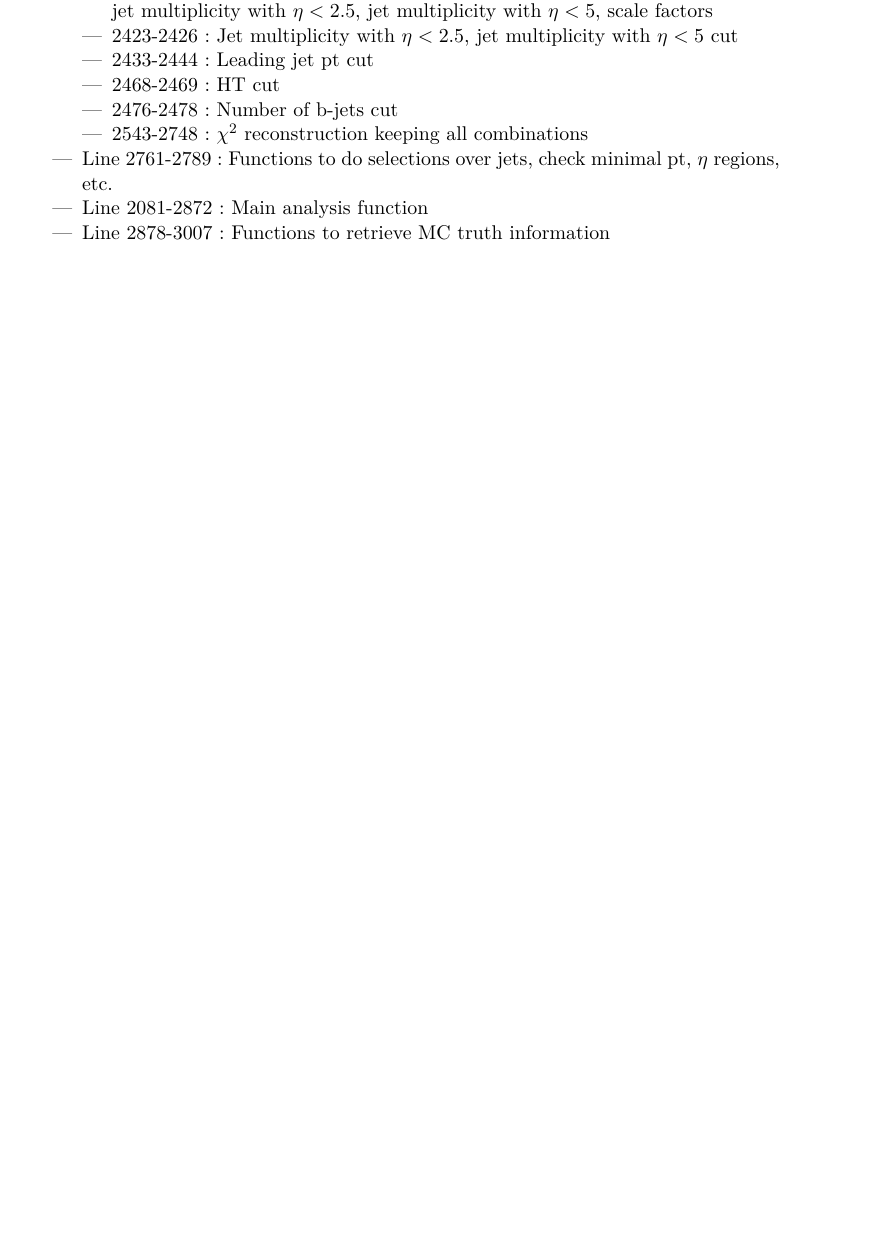
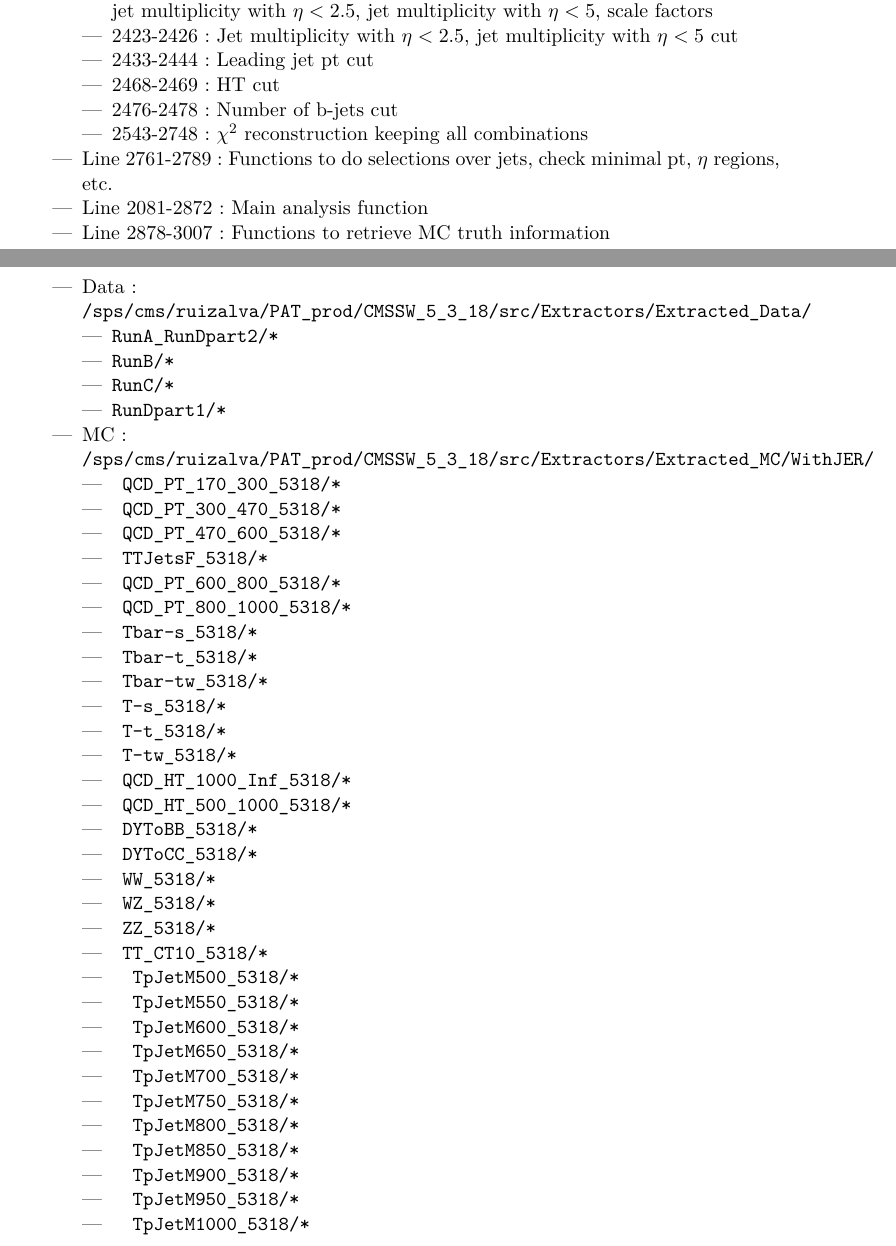
Before and after one commit to jotadram6/stp-ipy-note, a LaTeX document (CodeDescription/Code_Description.tex): part of page 5 of 7 before the commit and two parts of pages 5 and 6 of 8 after it, the two joined at a grey line, cut so that both start at the same text, the shorter picture padded with empty space. Compiled offline with pdfLaTeX.

Commit message:
Adding extractor files to code description

```diff
--- a/CodeDescription/Code_Description.tex
+++ b/CodeDescription/Code_Description.tex
@@ -177,6 +177,70 @@ Code contained several parts for checks and to explore different variables, char
 \item Line 2878-3007: Functions to retrieve MC truth information
 \end{itemize}
 
+\subsection{Extractor files}
+
+\begin{itemize}
+\item Data:
+\begin{verbatim}
+/sps/cms/ruizalva/PAT_prod/CMSSW_5_3_18/src/Extractors/Extracted_Data/
+\end{verbatim}
+  \begin{itemize}
+  \item
+\begin{verbatim}
+RunA_RunDpart2/*
+\end{verbatim}
+\item
+\begin{verbatim}
+RunB/*
+\end{verbatim}
+\item
+\begin{verbatim}
+RunC/*
+\end{verbatim}
+\item
+\begin{verbatim}
+RunDpart1/*
+\end{verbatim}
+  \end{itemize}
+\item MC:
+\begin{verbatim}
+/sps/cms/ruizalva/PAT_prod/CMSSW_5_3_18/src/Extractors/Extracted_MC/WithJER/
+\end{verbatim}
+  \begin{itemize}
+  \item \begin{verbatim} QCD_PT_170_300_5318/* \end{verbatim}
+  \item \begin{verbatim} QCD_PT_300_470_5318/* \end{verbatim}
+  \item \begin{verbatim} QCD_PT_470_600_5318/* \end{verbatim}
+  \item \begin{verbatim} TTJetsF_5318/* \end{verbatim}
+  \item \begin{verbatim} QCD_PT_600_800_5318/* \end{verbatim}
+  \item \begin{verbatim} QCD_PT_800_1000_5318/* \end{verbatim}
+  \item \begin{verbatim} Tbar-s_5318/* \end{verbatim}
+  \item \begin{verbatim} Tbar-t_5318/* \end{verbatim}
+  \item \begin{verbatim} Tbar-tw_5318/* \end{verbatim}
+  \item \begin{verbatim} T-s_5318/* \end{verbatim}
+  \item \begin{verbatim} T-t_5318/* \end{verbatim}
+  \item \begin{verbatim} T-tw_5318/* \end{verbatim}
+  \item \begin{verbatim} QCD_HT_1000_Inf_5318/* \end{verbatim}
+  \item \begin{verbatim} QCD_HT_500_1000_5318/* \end{verbatim}
+  \item \begin{verbatim} DYToBB_5318/* \end{verbatim}
+  \item \begin{verbatim} DYToCC_5318/* \end{verbatim}
+  \item \begin{verbatim} WW_5318/* \end{verbatim}
+  \item \begin{verbatim} WZ_5318/* \end{verbatim}
+  \item \begin{verbatim} ZZ_5318/* \end{verbatim}
+  \item \begin{verbatim} TT_CT10_5318/* \end{verbatim}
+  \item \begin{verbatim}  TpJetM500_5318/* \end{verbatim}
+  \item \begin{verbatim}  TpJetM550_5318/* \end{verbatim}
+  \item \begin{verbatim}  TpJetM600_5318/* \end{verbatim}
+  \item \begin{verbatim}  TpJetM650_5318/* \end{verbatim}
+  \item \begin{verbatim}  TpJetM700_5318/* \end{verbatim}
+  \item \begin{verbatim}  TpJetM750_5318/* \end{verbatim}
+  \item \begin{verbatim}  TpJetM800_5318/* \end{verbatim}
+  \item \begin{verbatim}  TpJetM850_5318/* \end{verbatim}
+  \item \begin{verbatim}  TpJetM900_5318/* \end{verbatim}
+  \item \begin{verbatim}  TpJetM950_5318/* \end{verbatim}
+  \item \begin{verbatim}  TpJetM1000_5318/* \end{verbatim}
+  \end{itemize}
+\end{itemize}
+
 \subsection{Turning the code}
 
 Go to PatExtractor/test and set Analysis.py config file:
```
